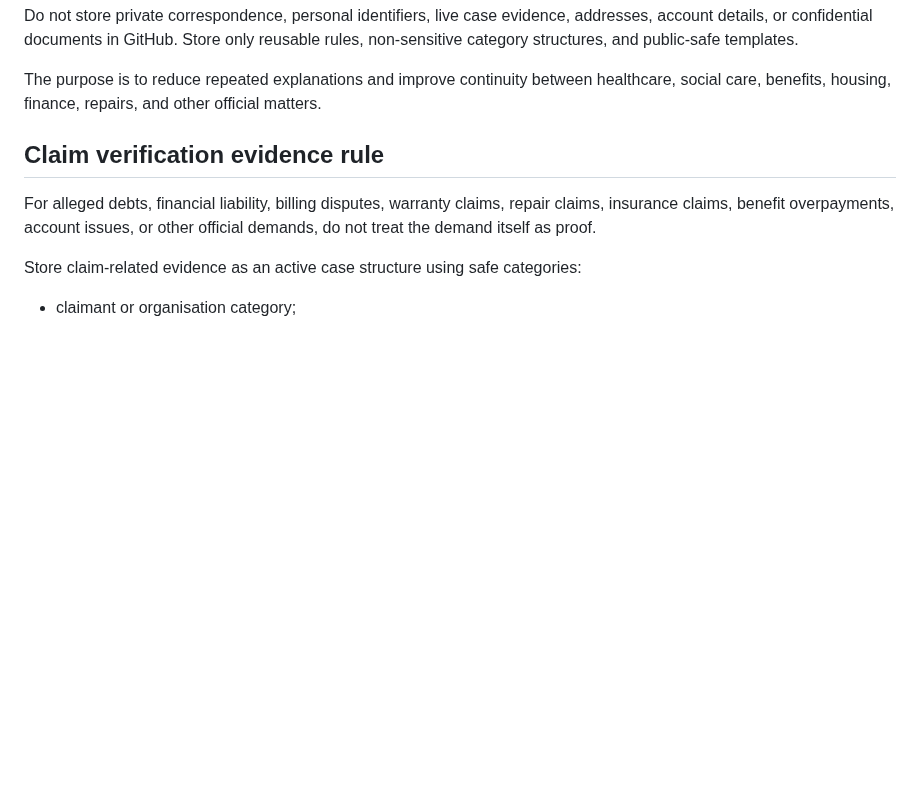
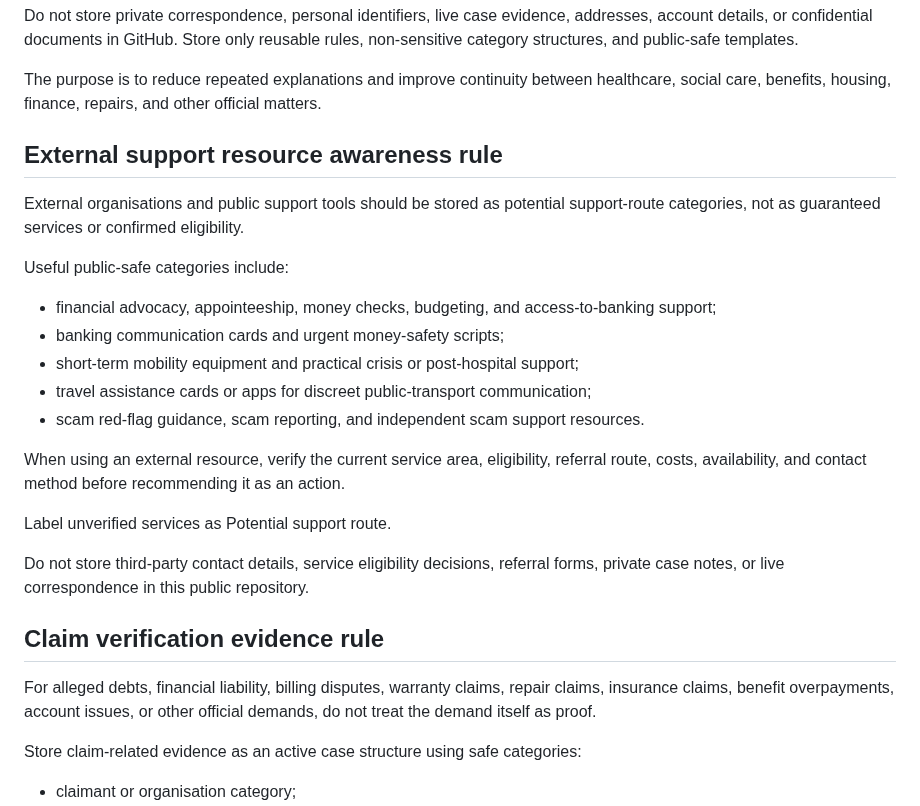
Before and after one commit to mengluliu90-dot/mellow-navigator, a Markdown page: Menglu-OS/core/MEMORY_MODEL.md, the part around the change. GitHub-like rendering; blank space fills up the shorter version.

Commit message:
Add external support resource awareness rule

```diff
--- a/Menglu-OS/core/MEMORY_MODEL.md
+++ b/Menglu-OS/core/MEMORY_MODEL.md
@@ -149,6 +149,24 @@ When organising case material, preserve safe reference structures that help futu
 Do not store private correspondence, personal identifiers, live case evidence, addresses, account details, or confidential documents in GitHub. Store only reusable rules, non-sensitive category structures, and public-safe templates.
 
 The purpose is to reduce repeated explanations and improve continuity between healthcare, social care, benefits, housing, finance, repairs, and other official matters.
+
+## External support resource awareness rule
+
+External organisations and public support tools should be stored as potential support-route categories, not as guaranteed services or confirmed eligibility.
+
+Useful public-safe categories include:
+
+- financial advocacy, appointeeship, money checks, budgeting, and access-to-banking support;
+- banking communication cards and urgent money-safety scripts;
+- short-term mobility equipment and practical crisis or post-hospital support;
+- travel assistance cards or apps for discreet public-transport communication;
+- scam red-flag guidance, scam reporting, and independent scam support resources.
+
+When using an external resource, verify the current service area, eligibility, referral route, costs, availability, and contact method before recommending it as an action.
+
+Label unverified services as Potential support route.
+
+Do not store third-party contact details, service eligibility decisions, referral forms, private case notes, or live correspondence in this public repository.
 
 ## Claim verification evidence rule
 
```
